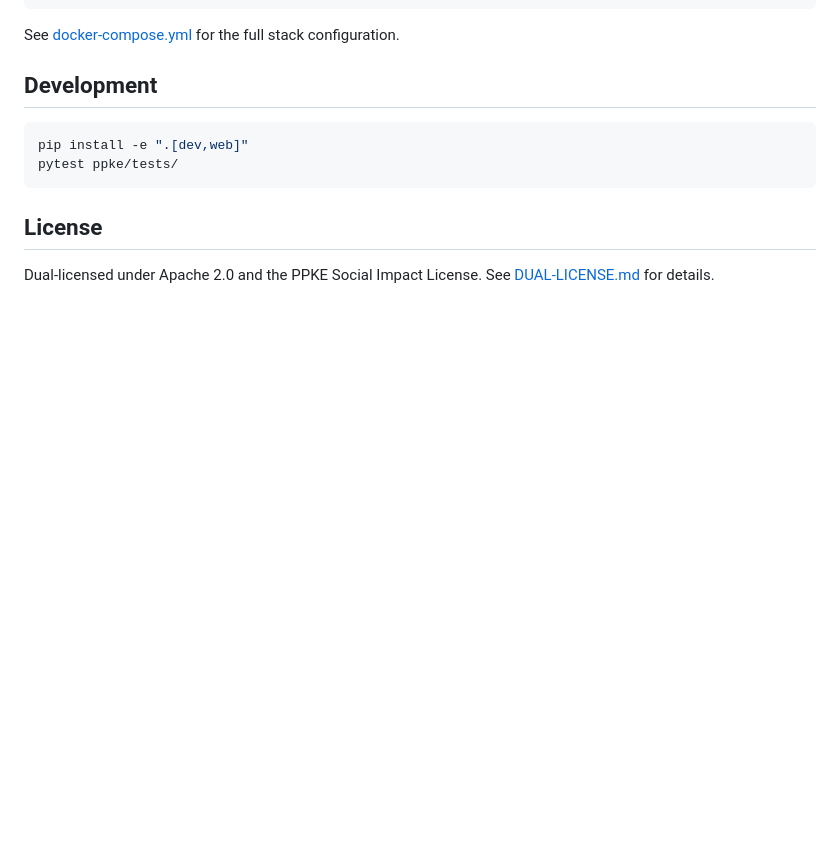
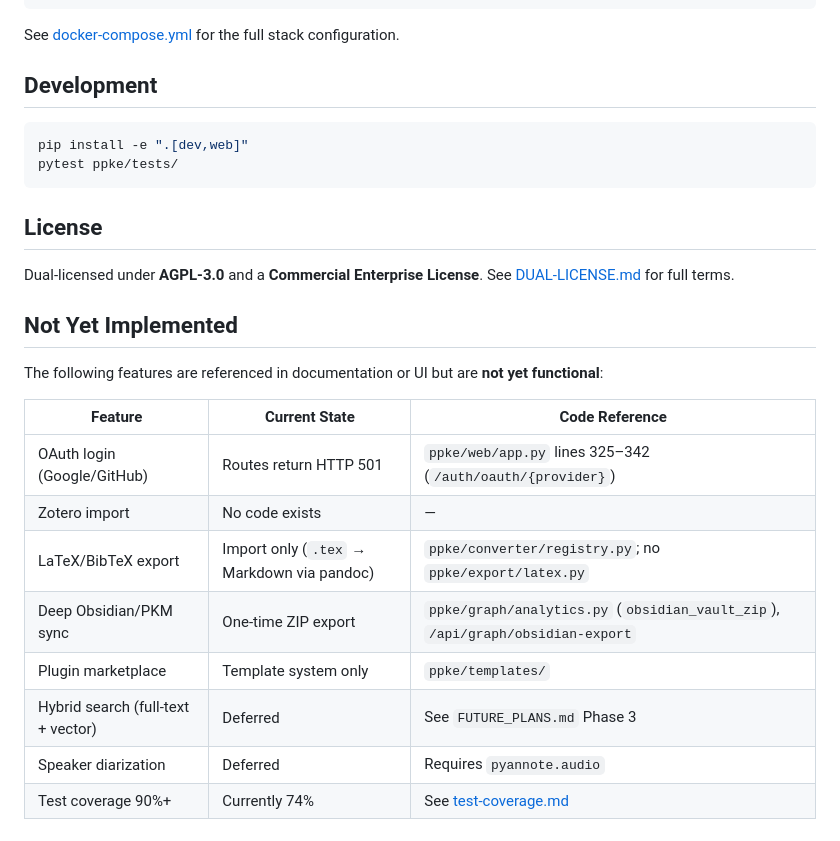
Before and after one commit to abxba0/ppke, a Markdown page: README.md, the part around one of its changes. Drawn GitHub-style; blank space fills up the shorter version.

```diff
--- a/README.md
+++ b/README.md
@@ -586,5 +537,20 @@ pytest ppke/tests/
 
 ## License
 
-Dual-licensed under Apache 2.0 and the PPKE Social Impact License.
-See [DUAL-LICENSE.md](DUAL-LICENSE.md) for details.
+Dual-licensed under **AGPL-3.0** and a **Commercial Enterprise License**.
+See [DUAL-LICENSE.md](DUAL-LICENSE.md) for full terms.
+
+## Not Yet Implemented
+
+The following features are referenced in documentation or UI but are **not yet functional**:
+
+| Feature | Current State | Code Reference |
+|---------|--------------|----------------|
+| OAuth login (Google/GitHub) | Routes return HTTP 501 | `ppke/web/app.py` lines 325–342 (`/auth/oauth/{provider}`) |
+| Zotero import | No code exists | — |
+| LaTeX/BibTeX export | Import only (`.tex` → Markdown via pandoc) | `ppke/converter/registry.py`; no `ppke/export/latex.py` |
+| Deep Obsidian/PKM sync | One-time ZIP export | `ppke/graph/analytics.py` (`obsidian_vault_zip`), `/api/graph/obsidian-export` |
+| Plugin marketplace | Template system only | `ppke/templates/` |
+| Hybrid search (full-text + vector) | Deferred | See `FUTURE_PLANS.md` Phase 3 |
+| Speaker diarization | Deferred | Requires `pyannote.audio` |
+| Test coverage 90%+ | Currently 74% | See [test-coverage.md](test-coverage.md) |
```
Also changed, not shown: other parts of README.md (+31 -80 lines), DUAL-LICENSE.md (+6 -6 lines).
